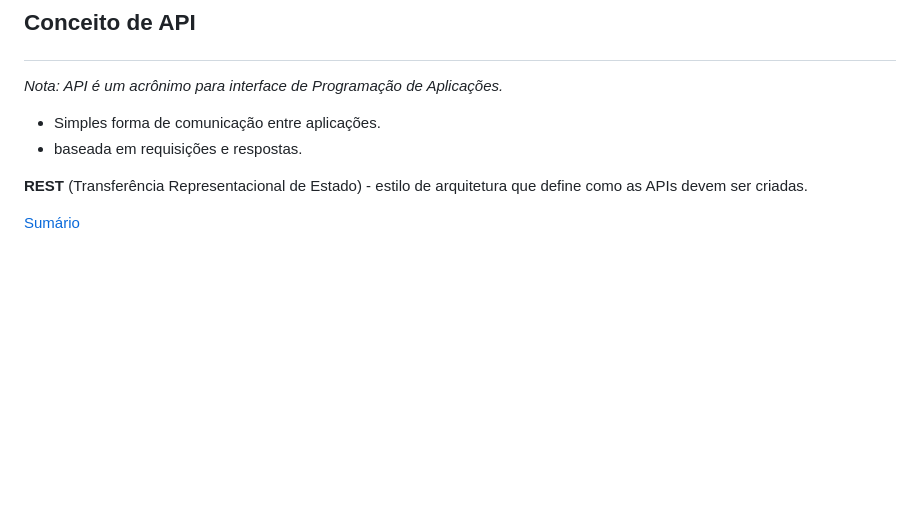
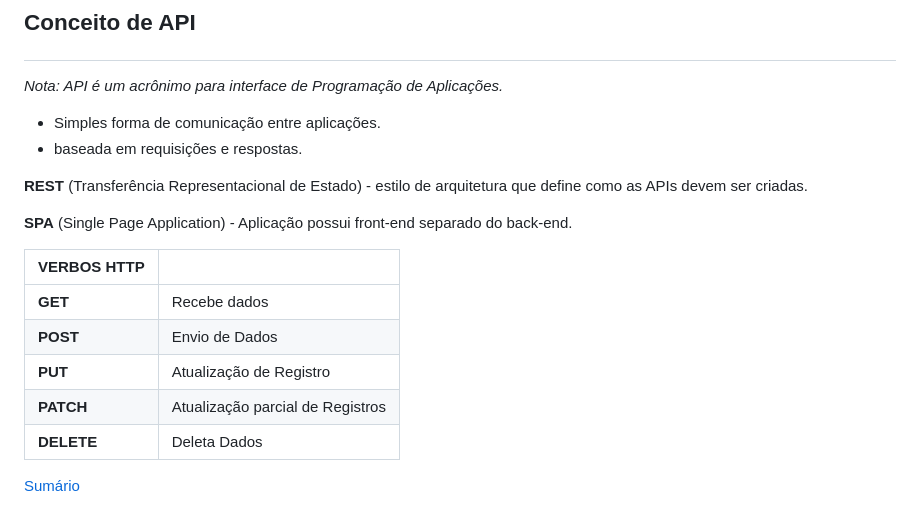
Before and after one commit to DiogoMEng/cursoUdemy, a Markdown page: d5_NodeJs/readme.md, the part around the change. Drawn GitHub-style; blank space fills up the shorter version.

Commit message:
:books: docs: Estudo de API na Udemy

```diff
--- a/d5_NodeJs/readme.md
+++ b/d5_NodeJs/readme.md
@@ -1161,4 +1161,16 @@ _Nota: API é um acrônimo para interface de Programação de Aplicações._
 
 **REST** (Transferência Representacional de Estado) - estilo de arquitetura que define como as APIs devem ser criadas.
 
+**SPA** (Single Page Application) - Aplicação possui front-end separado do back-end.
+
+| **VERBOS HTTP** |                                  |
+|-----------------|----------------------------------|
+|     **GET**     | Recebe dados                     |
+|     **POST**    | Envio de Dados                   |
+|     **PUT**     | Atualização de Registro          |
+|     **PATCH**   | Atualização parcial de Registros |
+|     **DELETE**  | Deleta Dados                     |
+
+
+
 <a href="#sumario" style="font-weight: bold">Sumário</a>
```
